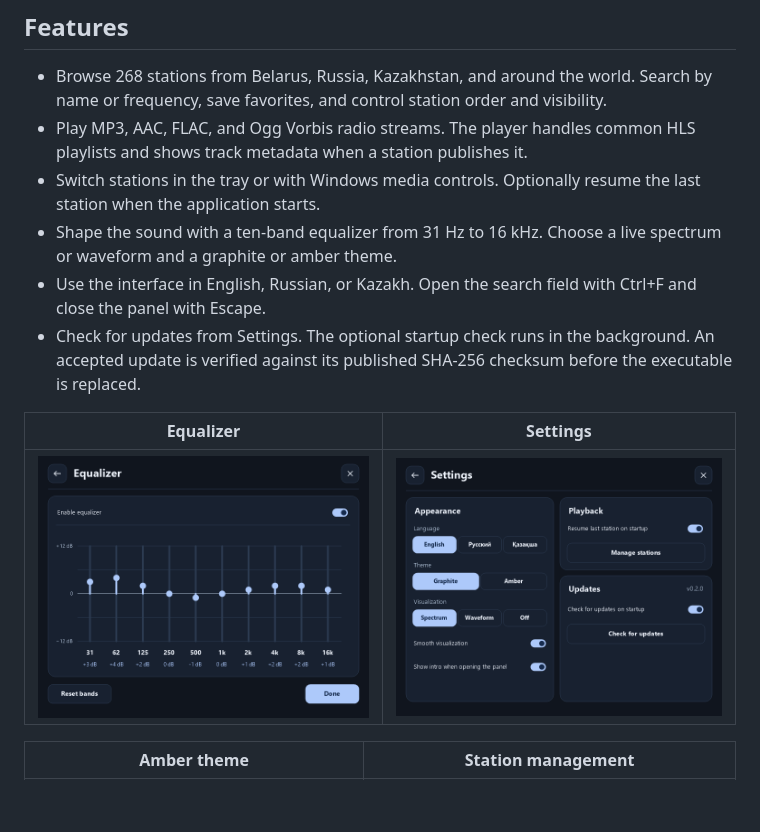
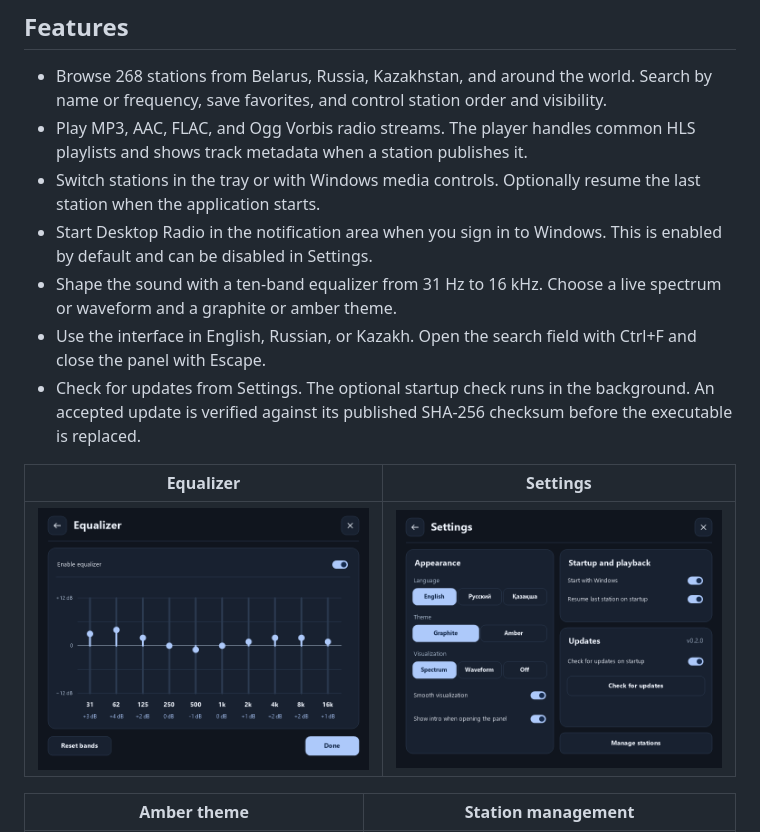
Before and after one commit to siarheisinelnikau/desktop-radio, a Markdown page: README.md, the part around one of its changes. Rendered like a GitHub page; pictures changed too: docs/screenshots/settings.png; blank space fills up the shorter version.

Commit message:
Fix tray opening, smooth visualization, and add Windows startup

```diff
--- a/README.md
+++ b/README.md
@@ -13,6 +13,7 @@ The executable contains the Rust runtime, audio decoders, station catalog, and a
 - Browse 268 stations from Belarus, Russia, Kazakhstan, and around the world. Search by name or frequency, save favorites, and control station order and visibility.
 - Play MP3, AAC, FLAC, and Ogg Vorbis radio streams. The player handles common HLS playlists and shows track metadata when a station publishes it.
 - Switch stations in the tray or with Windows media controls. Optionally resume the last station when the application starts.
+- Start Desktop Radio in the notification area when you sign in to Windows. This is enabled by default and can be disabled in Settings.
 - Shape the sound with a ten-band equalizer from 31 Hz to 16 kHz. Choose a live spectrum or waveform and a graphite or amber theme.
 - Use the interface in English, Russian, or Kazakh. Open the search field with Ctrl+F and close the panel with Escape.
 - Check for updates from Settings. The optional startup check runs in the background. An accepted update is verified against its published SHA-256 checksum before the executable is replaced.
```
Also changed, not shown: other parts of README.md (+1 -1 lines), 7 other files.
